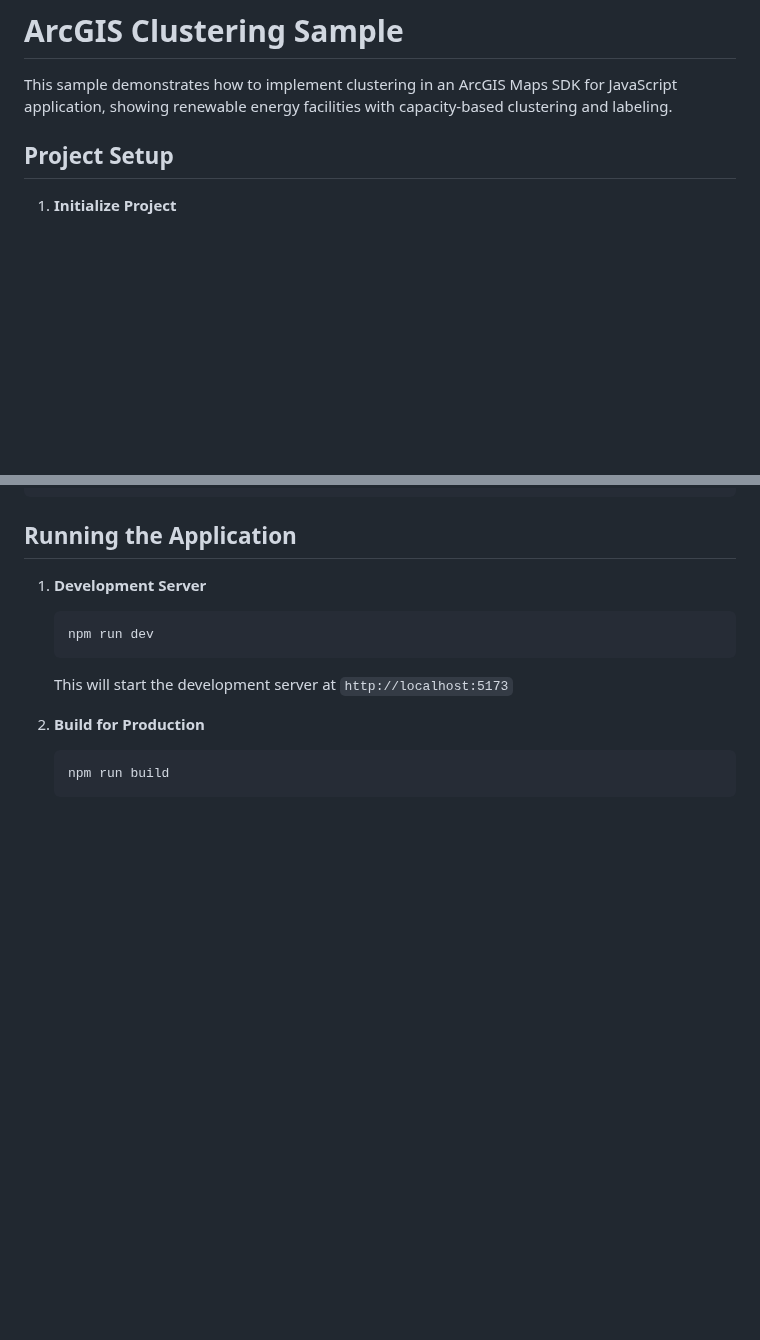
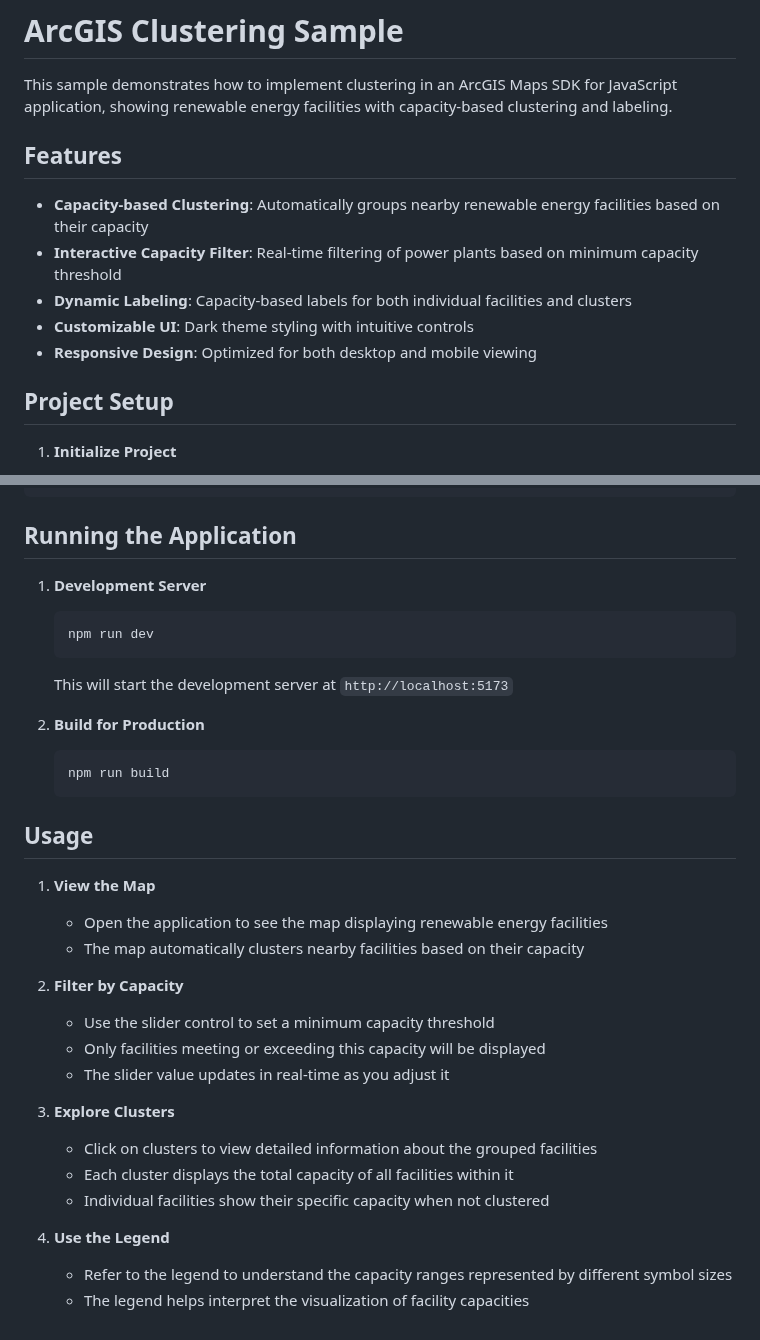
Before and after one commit to nirvik-d/ArcGISWebSamples, a Markdown page: Clustering/README.md, 2 parts joined by grey strips. Drawn GitHub-style; blank space fills up the shorter version.

````diff
--- a/Clustering/README.md
+++ b/Clustering/README.md
@@ -1,6 +1,14 @@
 # ArcGIS Clustering Sample
 
 This sample demonstrates how to implement clustering in an ArcGIS Maps SDK for JavaScript application, showing renewable energy facilities with capacity-based clustering and labeling.
+
+## Features
+
+- **Capacity-based Clustering**: Automatically groups nearby renewable energy facilities based on their capacity
+- **Interactive Capacity Filter**: Real-time filtering of power plants based on minimum capacity threshold
+- **Dynamic Labeling**: Capacity-based labels for both individual facilities and clusters
+- **Customizable UI**: Dark theme styling with intuitive controls
+- **Responsive Design**: Optimized for both desktop and mobile viewing
 
 ## Project Setup
 
@@ -587,3 +595,23 @@ require([
    ```bash
    npm run build
    ```
+
+## Usage
+
+1. **View the Map**
+   - Open the application to see the map displaying renewable energy facilities
+   - The map automatically clusters nearby facilities based on their capacity
+
+2. **Filter by Capacity**
+   - Use the slider control to set a minimum capacity threshold
+   - Only facilities meeting or exceeding this capacity will be displayed
+   - The slider value updates in real-time as you adjust it
+
+3. **Explore Clusters**
+   - Click on clusters to view detailed information about the grouped facilities
+   - Each cluster displays the total capacity of all facilities within it
+   - Individual facilities show their specific capacity when not clustered
+
+4. **Use the Legend**
+   - Refer to the legend to understand the capacity ranges represented by different symbol sizes
+   - The legend helps interpret the visualization of facility capacities
````
